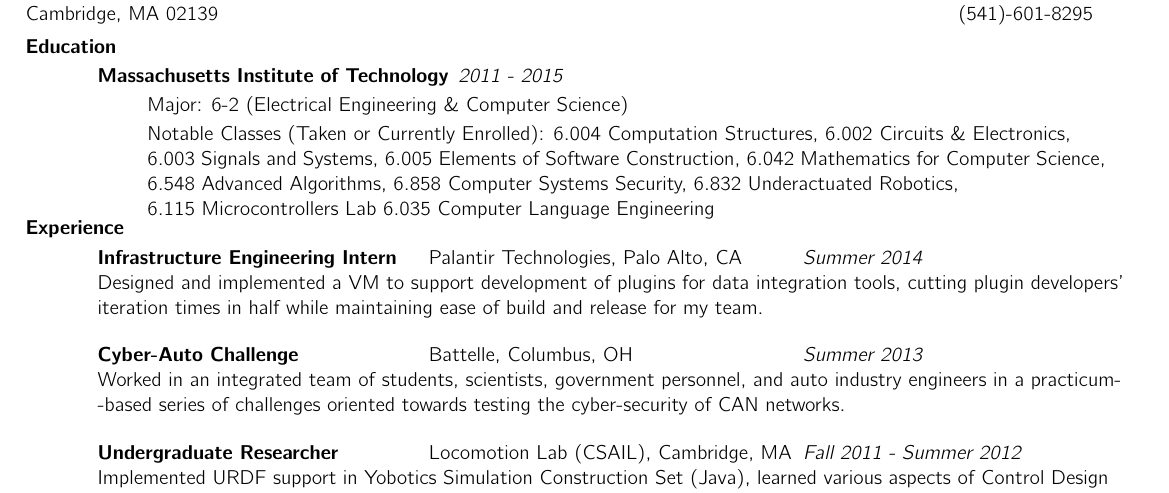
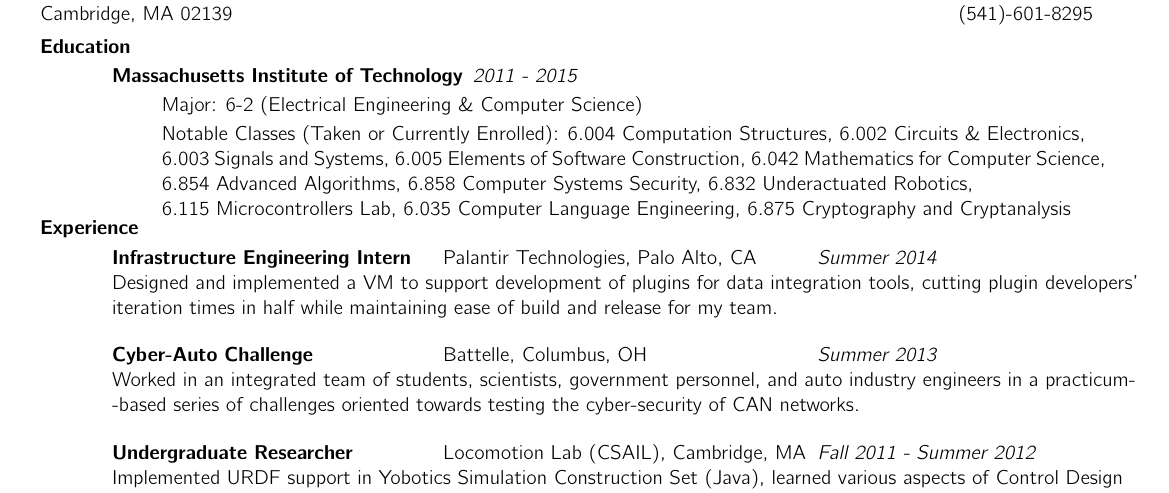
Before and after one commit to Zomega/Resume, a LaTeX CV (resume.tex): part of the page, cut so that both start at the same text. Compiled offline with pdfLaTeX.

Commit message:
Patch up classes

```diff
--- a/resume.tex
+++ b/resume.tex
@@ -1,7 +1,7 @@
 \documentclass{res}
 
 \usepackage{cmbright}
-\usepackage[top=0.5in, bottom=0in, left=0.4in, right=1.1in]{geometry}
+\usepackage[top=0.5in, bottom=0in, left=0.5in, right=1.1in]{geometry}
 \usepackage[T1]{fontenc}
 
 \setlength{\textheight}{10in} % increase text height to fit on 1-page
@@ -37,11 +37,12 @@
 				\\6.003 Signals and Systems,
 				6.005 Elements of Software Construction,
 				6.042 Mathematics for Computer Science,
-				6.548 Advanced Algorithms,
+				6.854 Advanced Algorithms,
 				6.858 Computer Systems Security,
 				6.832 Underactuated Robotics,
-				\\6.115 Microcontrollers Lab
-				6.035 Computer Language Engineering
+				\\6.115 Microcontrollers Lab,
+				6.035 Computer Language Engineering,
+				6.875 Cryptography and Cryptanalysis
 
 			\end{description}
 
```
Also changed, not shown: resume.pdf.
